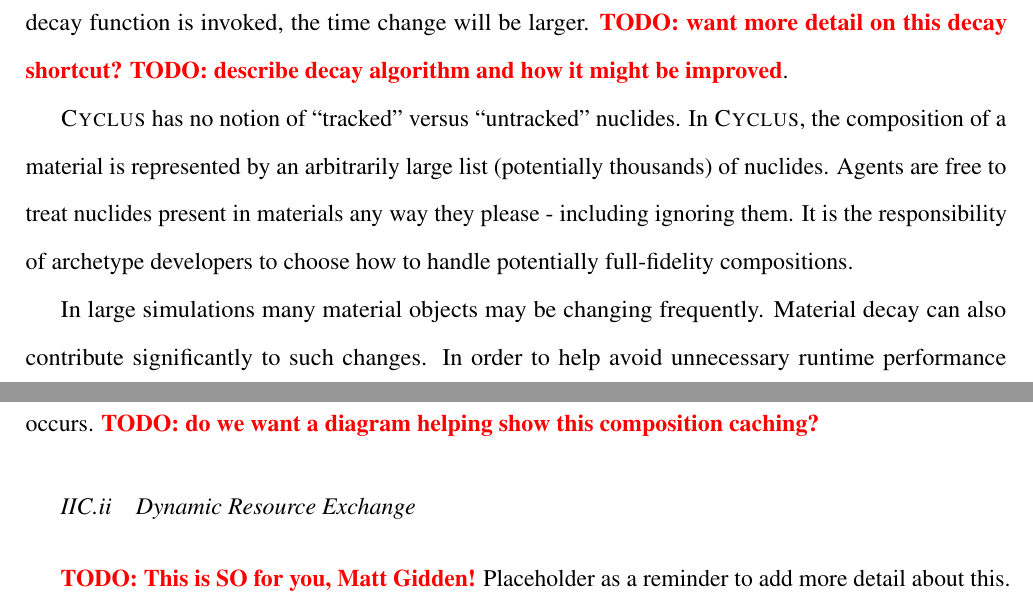
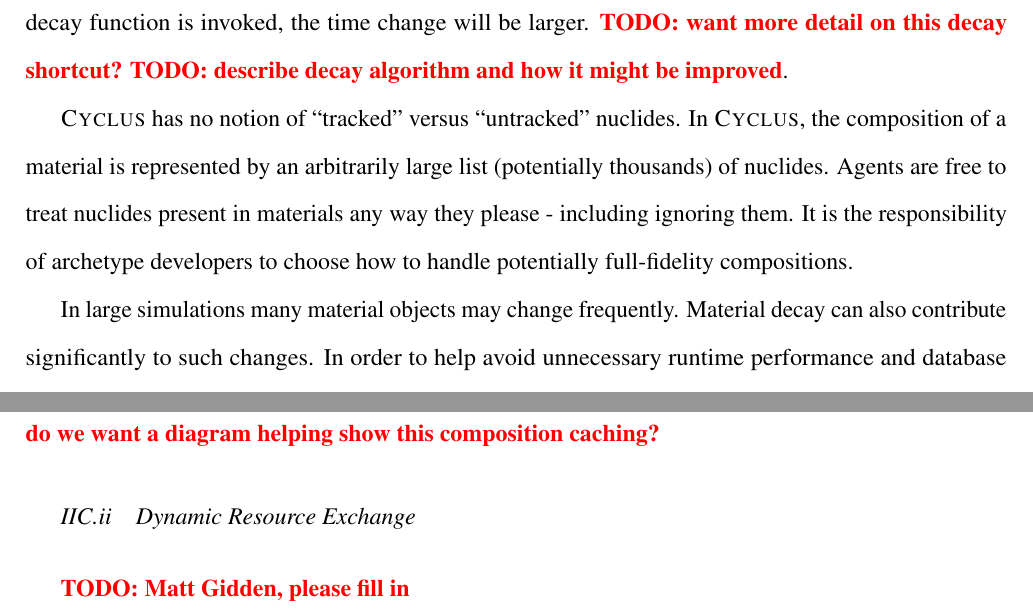
Before and after one commit to cyclus/fundamentals-paper, a LaTeX document (fundamentals/fundamentals.tex, which reads fundamentals/impl.tex): two parts of page 15 of 38, joined at a grey line, cut so that both start at the same text. Compiled offline with pdfLaTeX.

Commit message:
small edits

```diff
--- a/fundamentals/impl.tex
+++ b/fundamentals/impl.tex
@@ -368,7 +368,7 @@
 please - including ignoring them.  It is the responsibility of archetype
 developers to choose how to handle potentially full-fidelity compositions.
 
-In large simulations many material objects may be changing frequently.
+In large simulations many material objects may change frequently.
 Material decay can also contribute significantly to such changes.  In order to
 help avoid unnecessary runtime performance and database space impacts,
 compositions in \Cyclus have some special features.
@@ -390,8 +390,7 @@
 
 \subsubsection{Dynamic Resource Exchange}
 
-\TODO{This is SO for you, Matt Gidden!}
-Placeholder as a reminder to add more detail about this.
+\TODO{Matt Gidden, please fill in}
 
 \subsection{Simulation Assistance}
 So that users and developers can build working simulations
```
